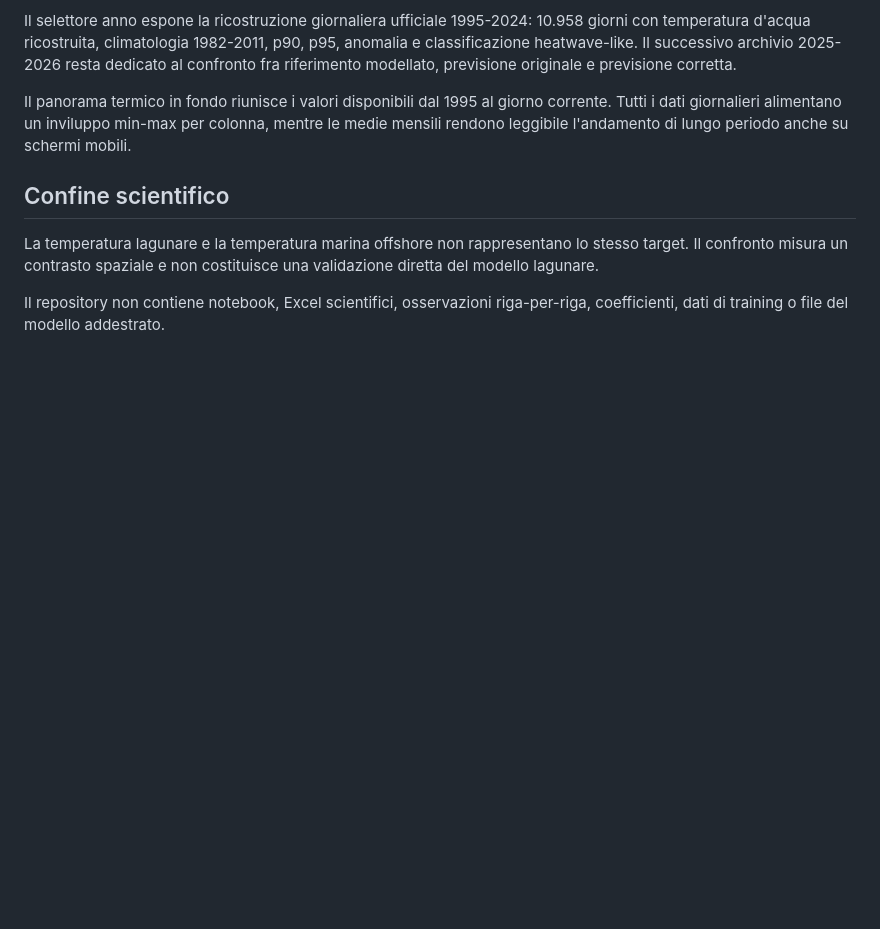
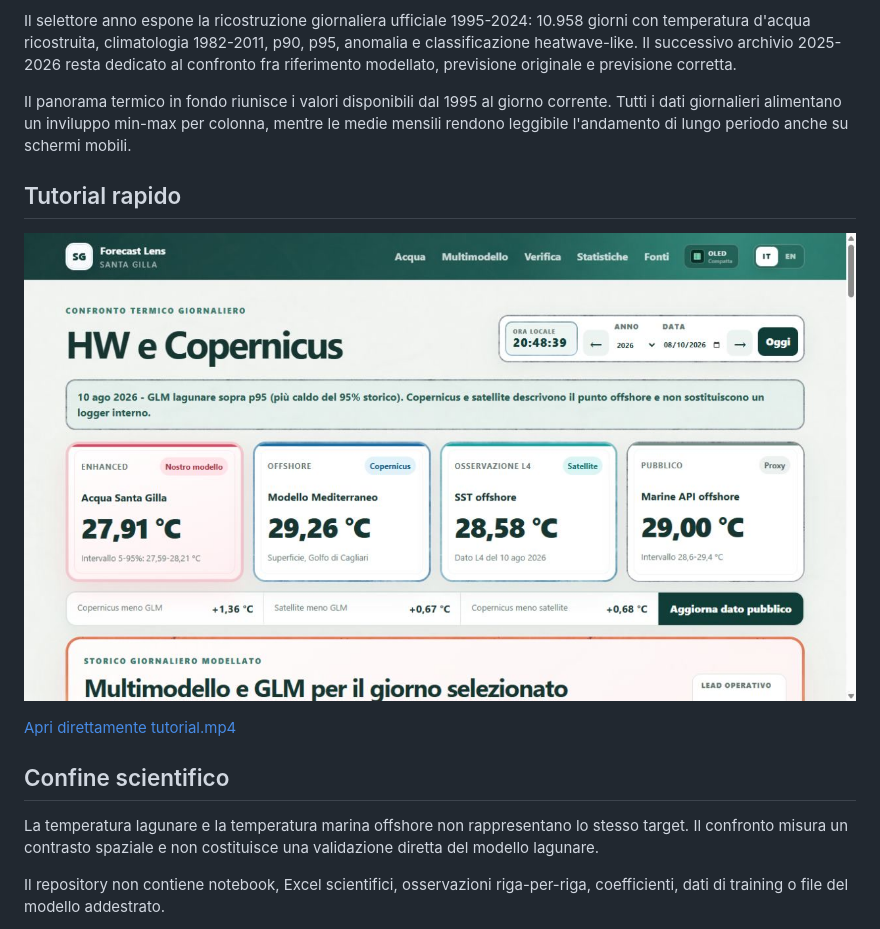
Before and after one commit to amrierscuo/SantaGilla-Forecast-Lens, a Markdown page: README.md, the part around the change. GitHub-like rendering; pictures changed too: tutorial-poster.jpg (added); blank space fills up the shorter version.

Commit message:
Add 11-second tutorial video

```diff
--- a/README.md
+++ b/README.md
@@ -5,6 +5,12 @@ Tool pubblico read-only per confrontare la baseline GLM 01, le traiettorie opera
 Il selettore anno espone la ricostruzione giornaliera ufficiale 1995-2024: 10.958 giorni con temperatura d'acqua ricostruita, climatologia 1982-2011, p90, p95, anomalia e classificazione heatwave-like. Il successivo archivio 2025-2026 resta dedicato al confronto fra riferimento modellato, previsione originale e previsione corretta.
 
 Il panorama termico in fondo riunisce i valori disponibili dal 1995 al giorno corrente. Tutti i dati giornalieri alimentano un inviluppo min-max per colonna, mentre le medie mensili rendono leggibile l'andamento di lungo periodo anche su schermi mobili.
+
+## Tutorial rapido
+
+[![Apri il tutorial di 11 secondi](tutorial-poster.jpg)](tutorial.mp4)
+
+[Apri direttamente tutorial.mp4](tutorial.mp4)
 
 ## Confine scientifico
 
```
Also changed, not shown: 4 other files.
